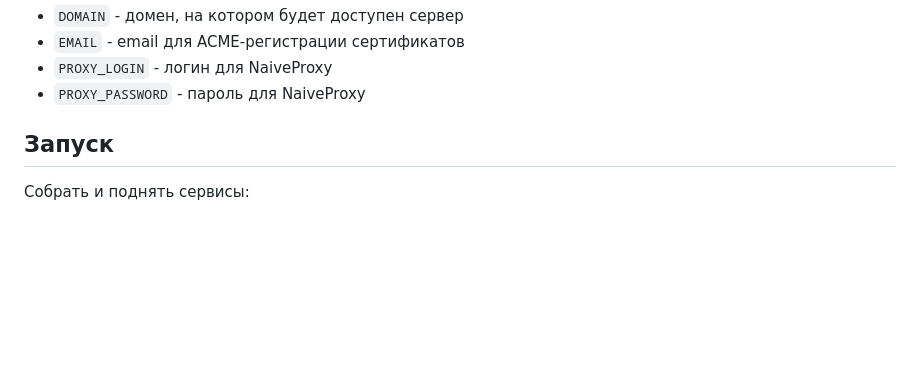
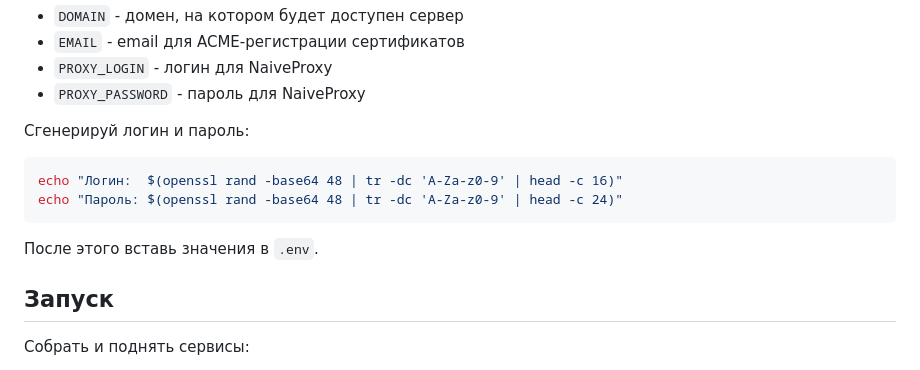
Before and after one commit to vladoz77/docker_repo, a Markdown page: naiveproxy-singbox/README.md, the part around the change. GitHub-like rendering; blank space fills up the shorter version.

Commit message:
Добавить инструкции по генерации логина и пароля для NaiveProxy в README.md

````diff
--- a/naiveproxy-singbox/README.md
+++ b/naiveproxy-singbox/README.md
@@ -51,6 +51,15 @@ PROXY_PASSWORD=mypassword
 - `EMAIL` - email для ACME-регистрации сертификатов
 - `PROXY_LOGIN` - логин для NaiveProxy
 - `PROXY_PASSWORD` - пароль для NaiveProxy
+
+Сгенерируй логин и пароль:
+
+```sh
+echo "Логин:  $(openssl rand -base64 48 | tr -dc 'A-Za-z0-9' | head -c 16)"
+echo "Пароль: $(openssl rand -base64 48 | tr -dc 'A-Za-z0-9' | head -c 24)"
+```
+
+После этого вставь значения в `.env`.
 
 ## Запуск
 
````
